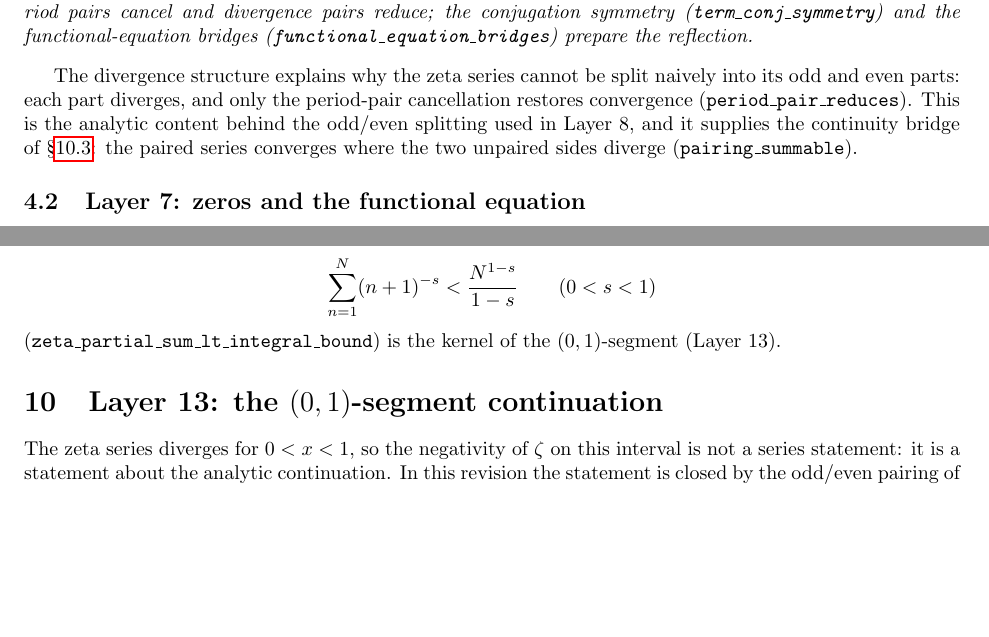
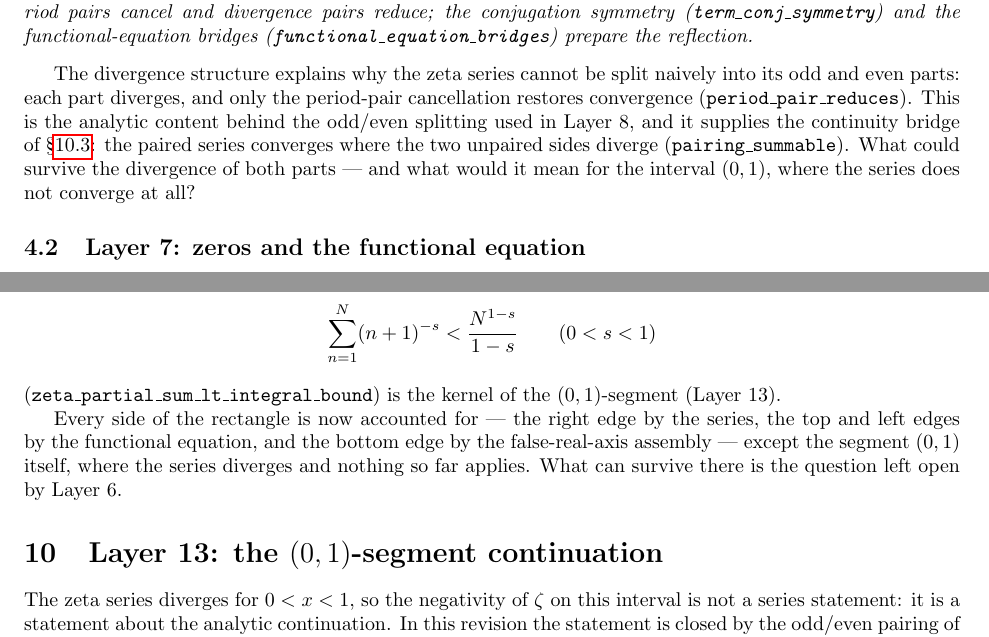
Before and after one commit to CrucibleClarity/The-Unified-Framework-of-Representation-Logic-and-Intuition, a LaTeX paper (papers/cpp2027_0pat_riemann_unified/annals_v3/riemann_known.tex): two parts of pages 7 and 11 of 24, joined at a grey line, cut so that both start at the same text, the shorter picture padded with empty space. Compiled offline with pdfLaTeX.

Commit message:
Auto-update papers/cpp2027_0pat_riemann_unified/annals_v3/riemann_known.tex

```diff
--- a/papers/cpp2027_0pat_riemann_unified/annals_v3/riemann_known.tex
+++ b/papers/cpp2027_0pat_riemann_unified/annals_v3/riemann_known.tex
@@ -576,6 +576,9 @@ period-pair cancellation restores convergence
 behind the odd/even splitting used in Layer 8, and it supplies the
 continuity bridge of \S\ref{sec:contbridge}: the paired series converges
 where the two unpaired sides diverge (\texttt{pairing\_summable}).
+What could survive the divergence of both parts --- and what would it
+mean for the interval $(0,1)$, where the series does not converge at
+all?
 
 \subsection{Layer 7: zeros and the functional equation}
 \label{sec:L7}
@@ -986,6 +991,12 @@ The Euler--Maclaurin first inequality
 \]
 (\texttt{zeta\_partial\_sum\_lt\_integral\_bound}) is the kernel of the
 $(0,1)$-segment (Layer~13).
+
+Every side of the rectangle is now accounted for --- the right edge by
+the series, the top and left edges by the functional equation, and the
+bottom edge by the false-real-axis assembly --- except the segment
+$(0,1)$ itself, where the series diverges and nothing so far applies.
+What can survive there is the question left open by Layer~6.
 
 \section{Layer 13: the $(0,1)$-segment continuation}
 \label{sec:kernel}
```
Also changed, not shown: papers/cpp2027_0pat_riemann_unified/annals_v3/riemann_known.tex (4 more changed lines).
